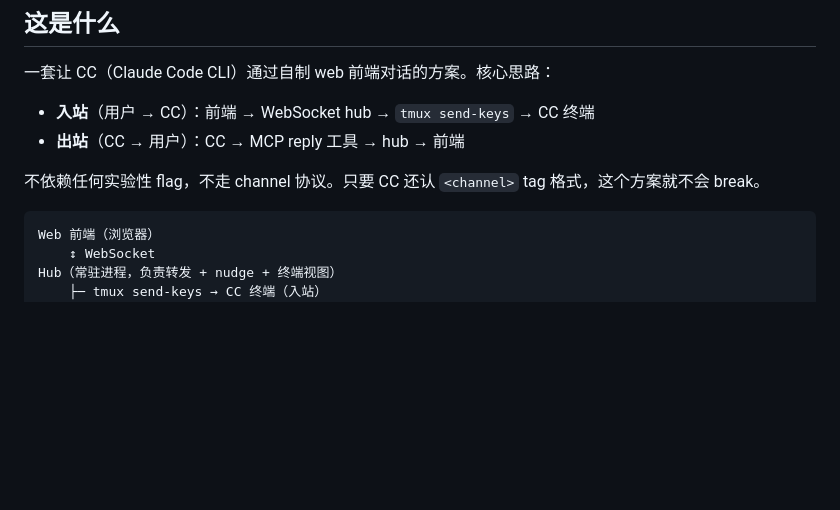
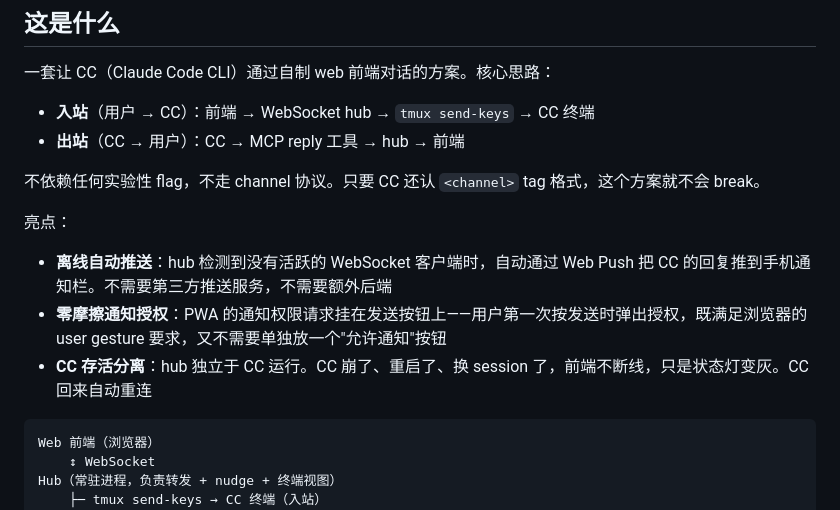
Before and after one commit to Shitsuten/cc-self-hosting-guide, a Markdown page: README.md, the part around the change. GitHub-like rendering; blank space fills up the shorter version.

Commit message:
add design highlights: auto push fallback, zero-friction notification, hub/CC separation
Co-Authored-By: Claude Opus 4.6 <noreply@anthropic.com>

````diff
--- a/README.md
+++ b/README.md
@@ -10,6 +10,12 @@
 - **出站**（CC → 用户）：CC → MCP reply 工具 → hub → 前端
 
 不依赖任何实验性 flag，不走 channel 协议。只要 CC 还认 `<channel>` tag 格式，这个方案就不会 break。
+
+亮点：
+
+- **离线自动推送**：hub 检测到没有活跃的 WebSocket 客户端时，自动通过 Web Push 把 CC 的回复推到手机通知栏。不需要第三方推送服务，不需要额外后端
+- **零摩擦通知授权**：PWA 的通知权限请求挂在发送按钮上——用户第一次按发送时弹出授权，既满足浏览器的 user gesture 要求，又不需要单独放一个"允许通知"按钮
+- **CC 存活分离**：hub 独立于 CC 运行。CC 崩了、重启了、换 session 了，前端不断线，只是状态灯变灰。CC 回来自动重连
 
 ```
 Web 前端（浏览器）
````
